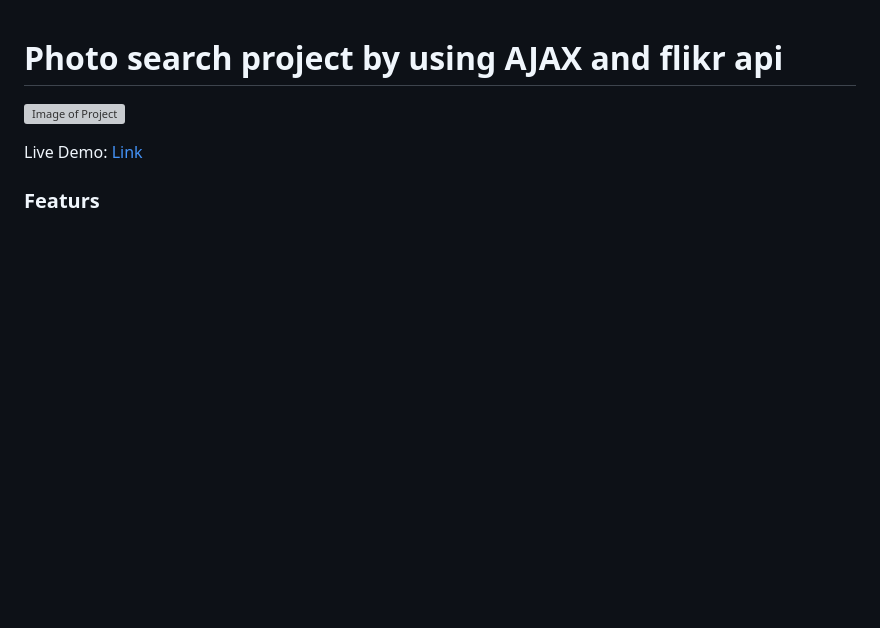
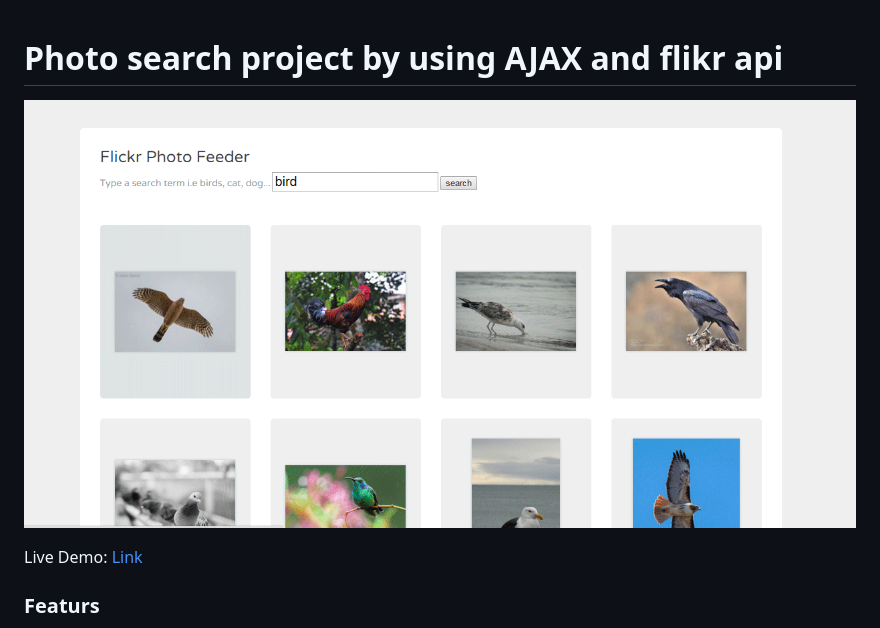
Before and after one commit to Emran04/ajax-basic-flikr-api, a Markdown page: README.md, the part around the change. Drawn GitHub-style; pictures changed too: img/ajax-flikr1.png (added); blank space fills up the shorter version; grey boxes are pictures that could not be loaded.

Commit message:
image added

```diff
--- a/README.md
+++ b/README.md
@@ -1,5 +1,5 @@
 # Photo search project by using AJAX and flikr api
-![Image of Project](/img/ajax-flikr.jpg)
+![Image of Project](/img/ajax-flikr1.png)
 
 Live Demo: [Link](http://emran04.github.io/ajax-basic-flikr-api)
 
```
Also changed, not shown: img/ajax-flikr.JPG (deleted).
